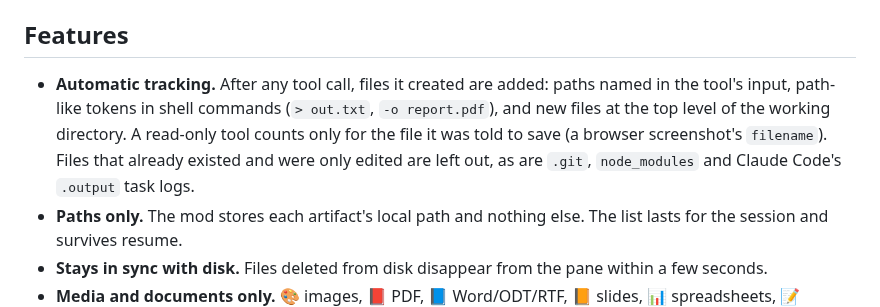
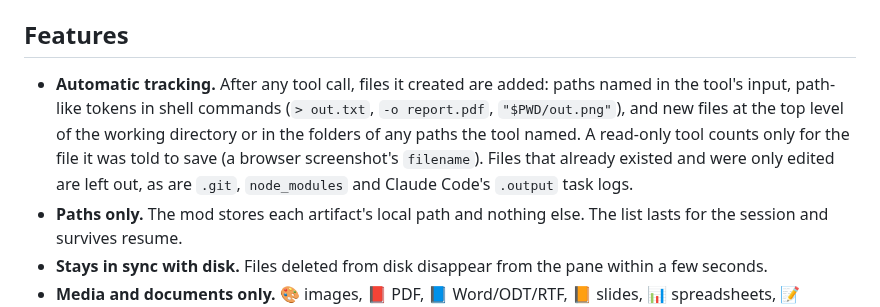
Before and after one commit to netgfx/claude-artifact-mod, a Markdown page: README.md, the part around the change. GitHub-like rendering.

```diff
--- a/README.md
+++ b/README.md
@@ -18,7 +18,7 @@ Answer `y` to add the marketplace, then pick a scope (user scope is the default)
 
 ## Features
 
-- **Automatic tracking.** After any tool call, files it created are added: paths named in the tool's input, path-like tokens in shell commands (`> out.txt`, `-o report.pdf`), and new files at the top level of the working directory. A read-only tool counts only for the file it was told to save (a browser screenshot's `filename`). Files that already existed and were only edited are left out, as are `.git`, `node_modules` and Claude Code's `.output` task logs.
+- **Automatic tracking.** After any tool call, files it created are added: paths named in the tool's input, path-like tokens in shell commands (`> out.txt`, `-o report.pdf`, `"$PWD/out.png"`), and new files at the top level of the working directory or in the folders of any paths the tool named. A read-only tool counts only for the file it was told to save (a browser screenshot's `filename`). Files that already existed and were only edited are left out, as are `.git`, `node_modules` and Claude Code's `.output` task logs.
 - **Paths only.** The mod stores each artifact's local path and nothing else. The list lasts for the session and survives resume.
 - **Stays in sync with disk.** Files deleted from disk disappear from the pane within a few seconds.
 - **Media and documents only.** 🎨 images, 📕 PDF, 📘 Word/ODT/RTF, 📙 slides, 📊 spreadsheets, 📝 text/Markdown, 🌐 HTML, 🎵 audio, 🎬 video. Code, config, archives and binaries are not listed.
```
Also changed, not shown: assets/artifact-mod-logo.png (added), 5 other files.
